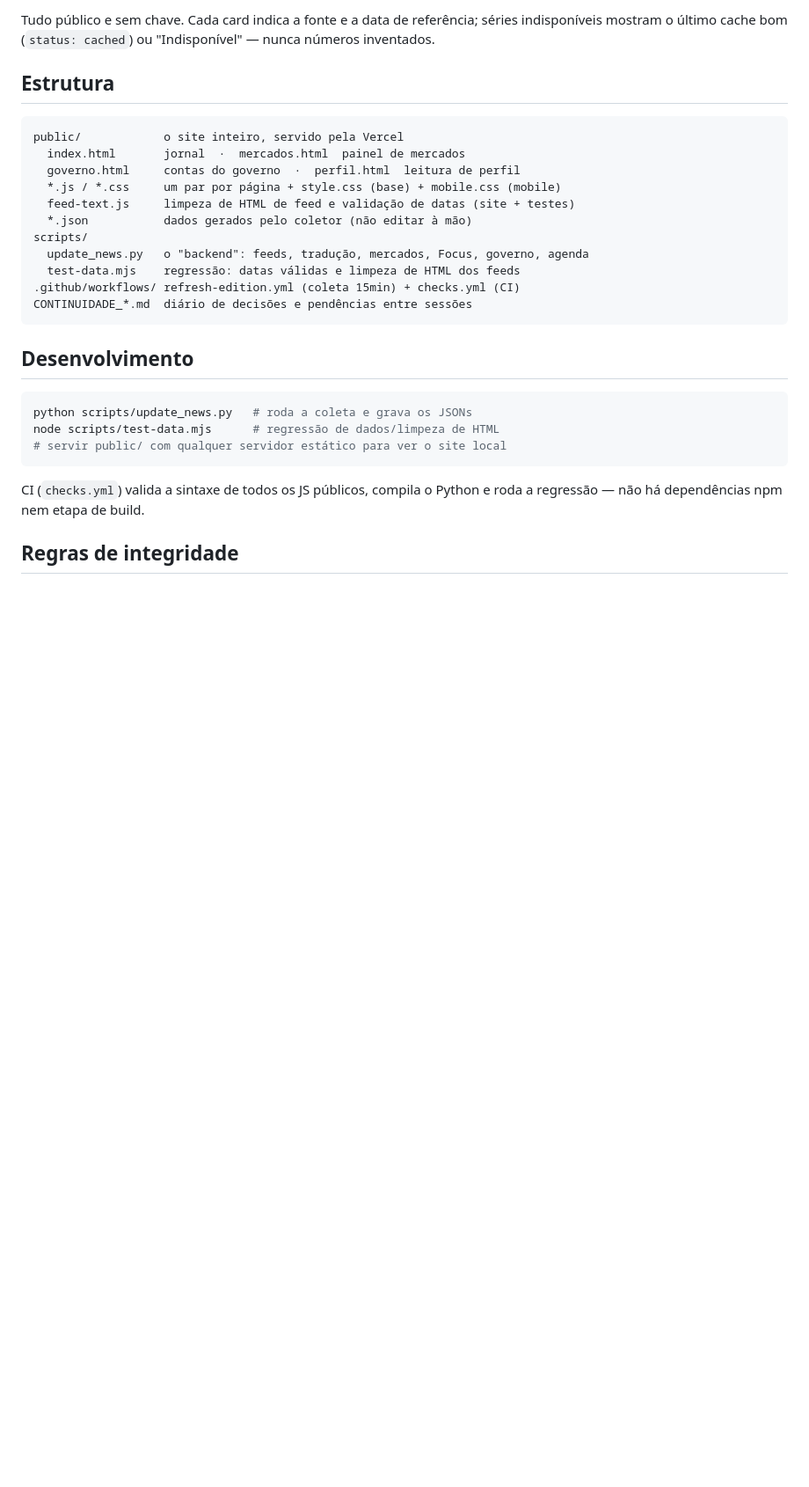
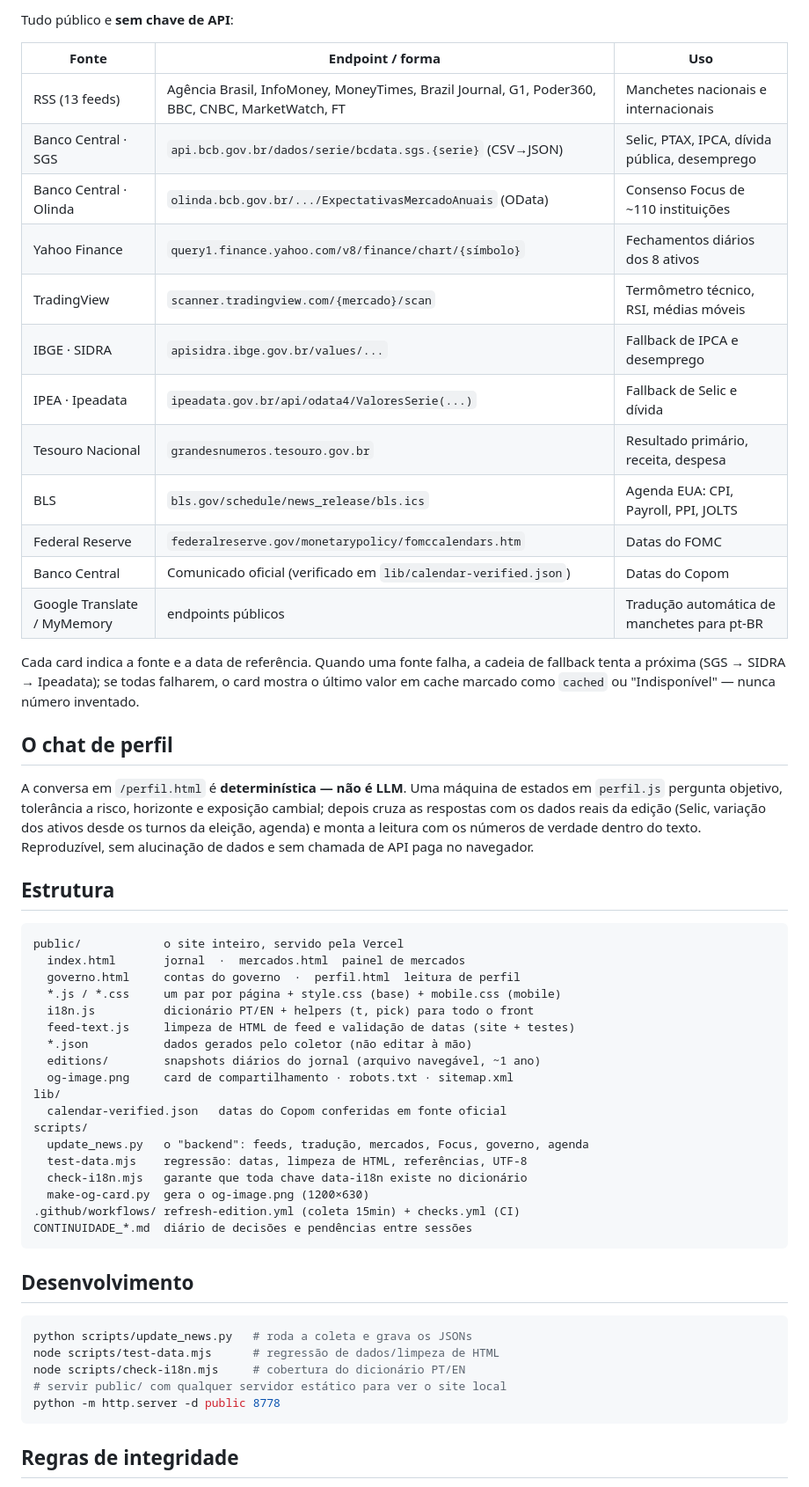
Before and after one commit to AFortuna5/finance, a Markdown page: README.md, the part around one of its changes. Shown at 88% size. Drawn GitHub-style; blank space fills up the shorter version.

````diff
--- a/README.md
+++ b/README.md
@@ -58,7 +69,34 @@ APIs externas acontece no front-end.
 
-Tudo público e sem chave. Cada card indica a fonte e a data de referência;
-séries indisponíveis mostram o último cache bom (`status: cached`) ou
-"Indisponível" — nunca números inventados.
+Tudo público e **sem chave de API**:
+
+| Fonte | Endpoint / forma | Uso |
+| --- | --- | --- |
+| RSS (13 feeds) | Agência Brasil, InfoMoney, MoneyTimes, Brazil Journal, G1, Poder360, BBC, CNBC, MarketWatch, FT | Manchetes nacionais e internacionais |
+| Banco Central · SGS | `api.bcb.gov.br/dados/serie/bcdata.sgs.{serie}` (CSV→JSON) | Selic, PTAX, IPCA, dívida pública, desemprego |
+| Banco Central · Olinda | `olinda.bcb.gov.br/.../ExpectativasMercadoAnuais` (OData) | Consenso Focus de ~110 instituições |
+| Yahoo Finance | `query1.finance.yahoo.com/v8/finance/chart/{símbolo}` | Fechamentos diários dos 8 ativos |
+| TradingView | `scanner.tradingview.com/{mercado}/scan` | Termômetro técnico, RSI, médias móveis |
+| IBGE · SIDRA | `apisidra.ibge.gov.br/values/...` | Fallback de IPCA e desemprego |
+| IPEA · Ipeadata | `ipeadata.gov.br/api/odata4/ValoresSerie(...)` | Fallback de Selic e dívida |
+| Tesouro Nacional | `grandesnumeros.tesouro.gov.br` | Resultado primário, receita, despesa |
+| BLS | `bls.gov/schedule/news_release/bls.ics` | Agenda EUA: CPI, Payroll, PPI, JOLTS |
+| Federal Reserve | `federalreserve.gov/monetarypolicy/fomccalendars.htm` | Datas do FOMC |
+| Banco Central | Comunicado oficial (verificado em `lib/calendar-verified.json`) | Datas do Copom |
+| Google Translate / MyMemory | endpoints públicos | Tradução automática de manchetes para pt-BR |
+
+Cada card indica a fonte e a data de referência. Quando uma fonte falha, a
+cadeia de fallback tenta a próxima (SGS → SIDRA → Ipeadata); se todas falharem,
+o card mostra o último valor em cache marcado como `cached` ou "Indisponível" —
+nunca número inventado.
+
+## O chat de perfil
+
+A conversa em `/perfil.html` é **determinística — não é LLM**. Uma máquina de
+estados em `perfil.js` pergunta objetivo, tolerância a risco, horizonte e
+exposição cambial; depois cruza as respostas com os dados reais da edição
+(Selic, variação dos ativos desde os turnos da eleição, agenda) e monta a
+leitura com os números de verdade dentro do texto. Reproduzível, sem alucinação
+de dados e sem chamada de API paga no navegador.
 
 ## Estrutura
 
@@ -67,11 +105,18 @@ public/            o site inteiro, servido pela Vercel
   index.html       jornal  ·  mercados.html  painel de mercados
   governo.html     contas do governo  ·  perfil.html  leitura de perfil
   *.js / *.css     um par por página + style.css (base) + mobile.css (mobile)
+  i18n.js          dicionário PT/EN + helpers (t, pick) para todo o front
   feed-text.js     limpeza de HTML de feed e validação de datas (site + testes)
   *.json           dados gerados pelo coletor (não editar à mão)
+  editions/        snapshots diários do jornal (arquivo navegável, ~1 ano)
+  og-image.png     card de compartilhamento · robots.txt · sitemap.xml
+lib/
+  calendar-verified.json   datas do Copom conferidas em fonte oficial
 scripts/
   update_news.py   o "backend": feeds, tradução, mercados, Focus, governo, agenda
-  test-data.mjs    regressão: datas válidas e limpeza de HTML dos feeds
+  test-data.mjs    regressão: datas, limpeza de HTML, referências, UTF-8
+  check-i18n.mjs   garante que toda chave data-i18n existe no dicionário
+  make-og-card.py  gera o og-image.png (1200×630)
 .github/workflows/ refresh-edition.yml (coleta 15min) + checks.yml (CI)
 CONTINUIDADE_*.md  diário de decisões e pendências entre sessões
 ```
@@ -81,11 +126,10 @@ CONTINUIDADE_*.md  diário de decisões e pendências entre sessões
 ```bash
 python scripts/update_news.py   # roda a coleta e grava os JSONs
 node scripts/test-data.mjs      # regressão de dados/limpeza de HTML
+node scripts/check-i18n.mjs     # cobertura do dicionário PT/EN
 # servir public/ com qualquer servidor estático para ver o site local
+python -m http.server -d public 8778
 ```
-
-CI (`checks.yml`) valida a sintaxe de todos os JS públicos, compila o Python e
-roda a regressão — não há dependências npm nem etapa de build.
 
 ## Regras de integridade
 
````
Also changed, not shown: other parts of README.md (+34 -23 lines).
